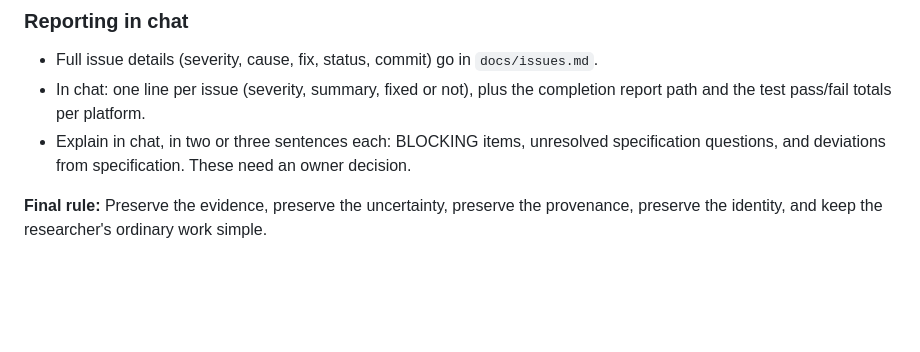
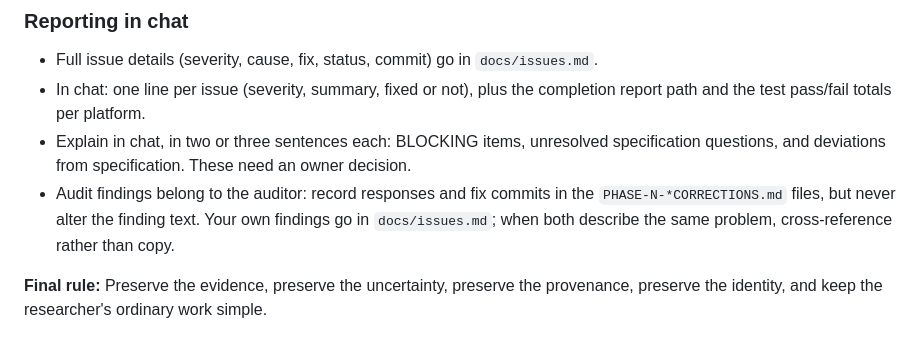
Before and after one commit to Rebowitz/GenealogyArchiveSystem, a Markdown page: CLAUDE.md, the part around the change. Rendered like a GitHub page; blank space fills up the shorter version.

Commit message:
docs: audit findings belong to the auditor; own findings in docs/issues.md

```diff
--- a/CLAUDE.md
+++ b/CLAUDE.md
@@ -77,5 +77,8 @@ Write the full report to `docs/PHASE-N-COMPLETION.md` (N = current phase), cover
   report path and the test pass/fail totals per platform.
 - Explain in chat, in two or three sentences each: BLOCKING items, unresolved
   specification questions, and deviations from specification. These need an owner decision.
+- Audit findings belong to the auditor: record responses and fix commits in the
+  `PHASE-N-*CORRECTIONS.md` files, but never alter the finding text. Your own findings
+  go in `docs/issues.md`; when both describe the same problem, cross-reference rather than copy.
 
 **Final rule:** Preserve the evidence, preserve the uncertainty, preserve the provenance, preserve the identity, and keep the researcher's ordinary work simple.
```
